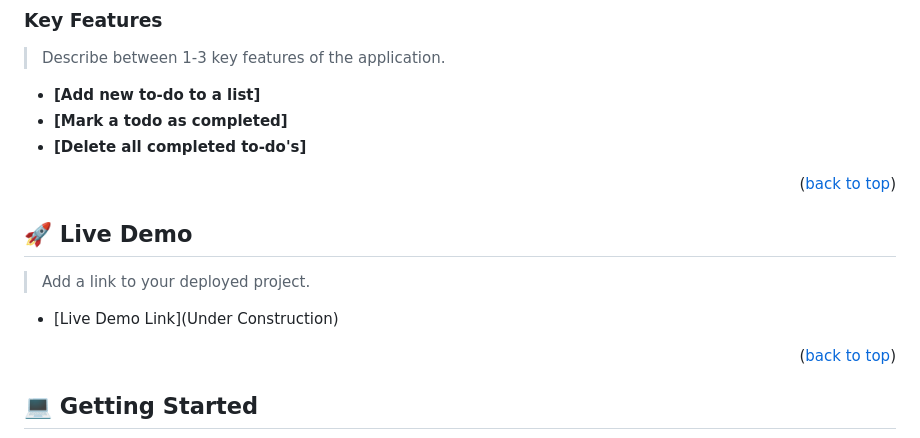
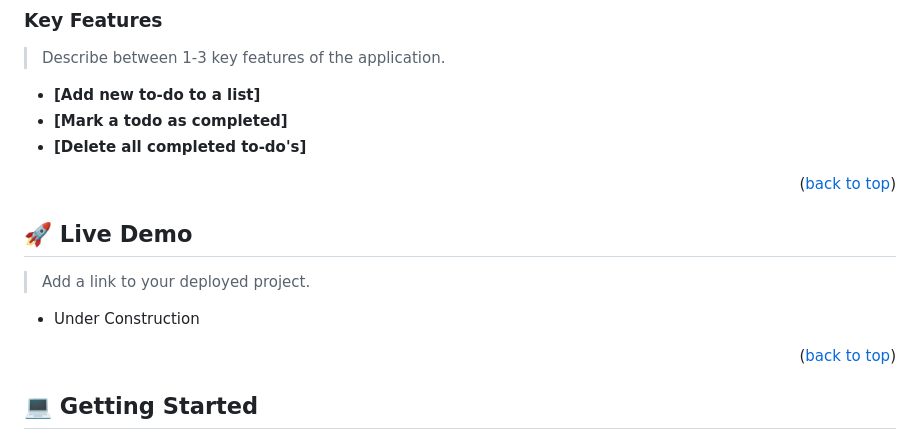
Before and after one commit to jodavid444/Leader-Board, a Markdown page: README.md, the part around the change printed below. GitHub-like rendering.

```diff
--- a/README.md
+++ b/README.md
@@ -61,12 +60,11 @@
 
 <p align="right">(<a href="#readme-top">back to top</a>)</p>
 
-
 ## 🚀 Live Demo <a name="live-demo"></a>
 
 > Add a link to your deployed project.
 
-- [Live Demo Link](Under Construction)
+- Under Construction
 
 <p align="right">(<a href="#readme-top">back to top</a>)</p>
 
```
Also changed, not shown: other parts of README.md (+1 -4 lines).
